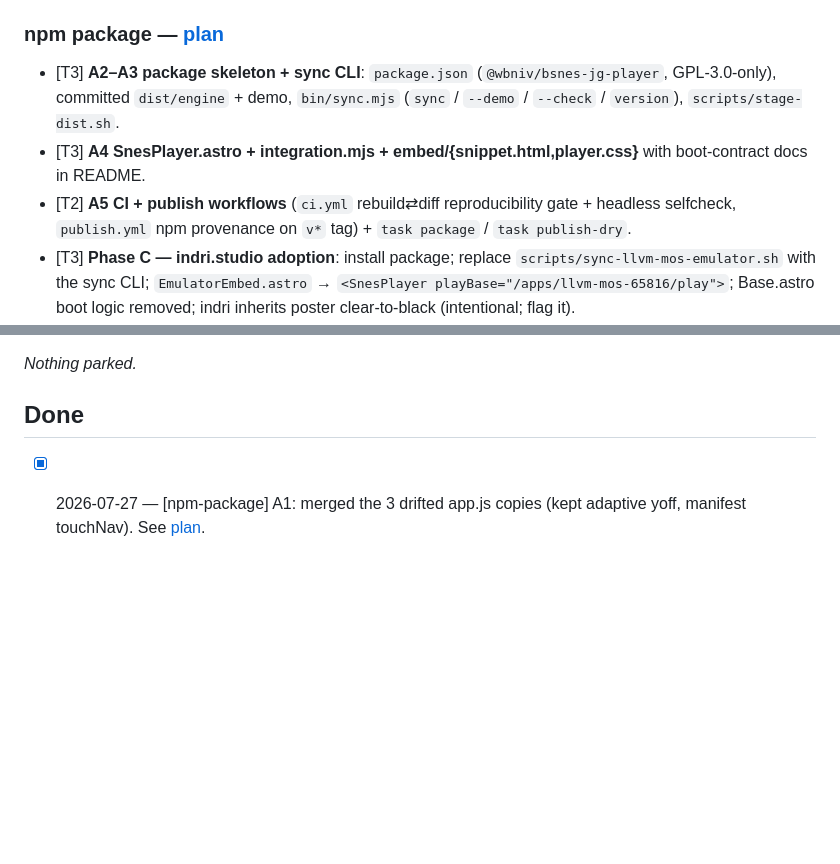
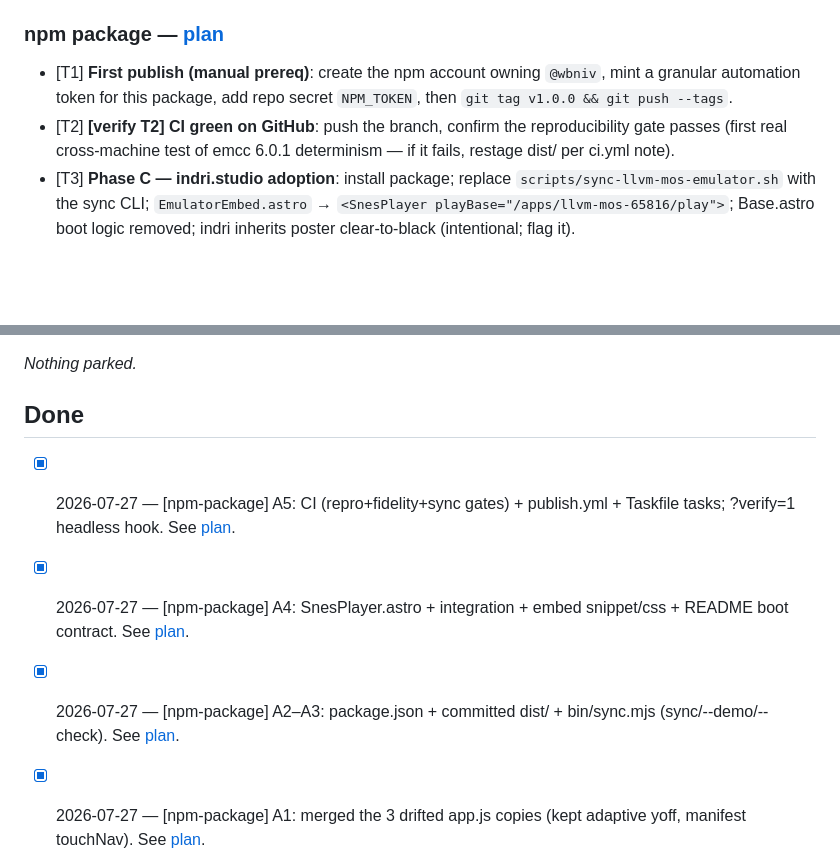
Before and after one commit to wbniv/bsnes-jg-wasm, a Markdown page: TODO.md, 2 parts joined by grey strips. Drawn GitHub-style; blank space fills up the shorter version.

Commit message:
TODO: Phase A done; queue first-publish + CI-green verification
Co-Authored-By: Claude Opus 5 (1M context) <noreply@anthropic.com>
Claude-Session: https://claude.ai/code/session_011DEG8ouwAWtqeWtcvZSysz

```diff
--- a/TODO.md
+++ b/TODO.md
@@ -20,13 +20,10 @@ Plan / contract: [docs/plans/2026-06-25-bsnes-jg-wasm.md](docs/plans/2026-06-25-
 
 ### npm package — [plan](docs/plans/2026-07-27-npm-player-package.md)
 
-- [T3] **A2–A3 package skeleton + sync CLI**: `package.json` (`@wbniv/bsnes-jg-player`, GPL-3.0-only),
-  committed `dist/engine` + demo, `bin/sync.mjs` (`sync` / `--demo` / `--check` / `version`),
-  `scripts/stage-dist.sh`.
-- [T3] **A4 SnesPlayer.astro + integration.mjs + embed/{snippet.html,player.css}** with boot-contract
-  docs in README.
-- [T2] **A5 CI + publish workflows** (`ci.yml` rebuild⇄diff reproducibility gate + headless selfcheck,
-  `publish.yml` npm provenance on `v*` tag) + `task package` / `task publish-dry`.
+- [T1] **First publish (manual prereq)**: create the npm account owning `@wbniv`, mint a granular
+  automation token for this package, add repo secret `NPM_TOKEN`, then `git tag v1.0.0 && git push --tags`.
+- [T2] **[verify T2] CI green on GitHub**: push the branch, confirm the reproducibility gate passes
+  (first real cross-machine test of emcc 6.0.1 determinism — if it fails, restage dist/ per ci.yml note).
 - [T3] **Phase C — indri.studio adoption**: install package; replace `scripts/sync-llvm-mos-emulator.sh`
   with the sync CLI; `EmulatorEmbed.astro` → `<SnesPlayer playBase="/apps/llvm-mos-65816/play">`;
   Base.astro boot logic removed; indri inherits poster clear-to-black (intentional; flag it).
@@ -48,6 +45,9 @@ _Nothing parked._
 
 ## Done
 
+- [x] 2026-07-27 — [npm-package] A5: CI (repro+fidelity+sync gates) + publish.yml + Taskfile tasks; ?verify=1 headless hook. See [plan](docs/plans/2026-07-27-npm-player-package.md).
+- [x] 2026-07-27 — [npm-package] A4: SnesPlayer.astro + integration + embed snippet/css + README boot contract. See [plan](docs/plans/2026-07-27-npm-player-package.md).
+- [x] 2026-07-27 — [npm-package] A2–A3: package.json + committed dist/ + bin/sync.mjs (sync/--demo/--check). See [plan](docs/plans/2026-07-27-npm-player-package.md).
 - [x] 2026-07-27 — [npm-package] A1: merged the 3 drifted app.js copies (kept adaptive yoff, manifest touchNav). See [plan](docs/plans/2026-07-27-npm-player-package.md).
 - [x] **Mode 7 Mandelbrot, on-SNES + progressive** (2026-06-26): `mandel-display` rewritten to render
   in Mode 7 — 64×56 per-pixel bitmap computed on the 65816, revealed coarse→fine via **vblank DMA**
```
